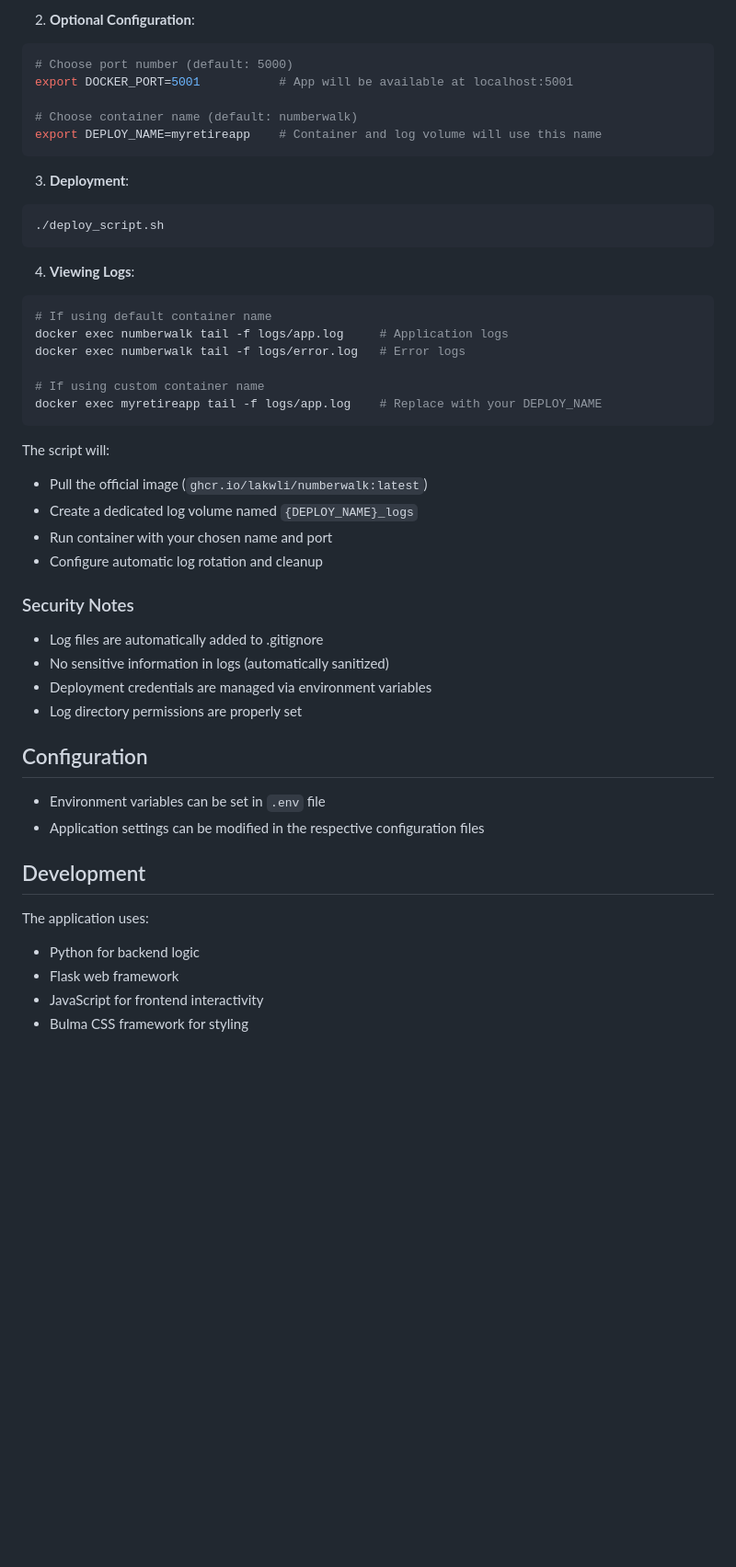
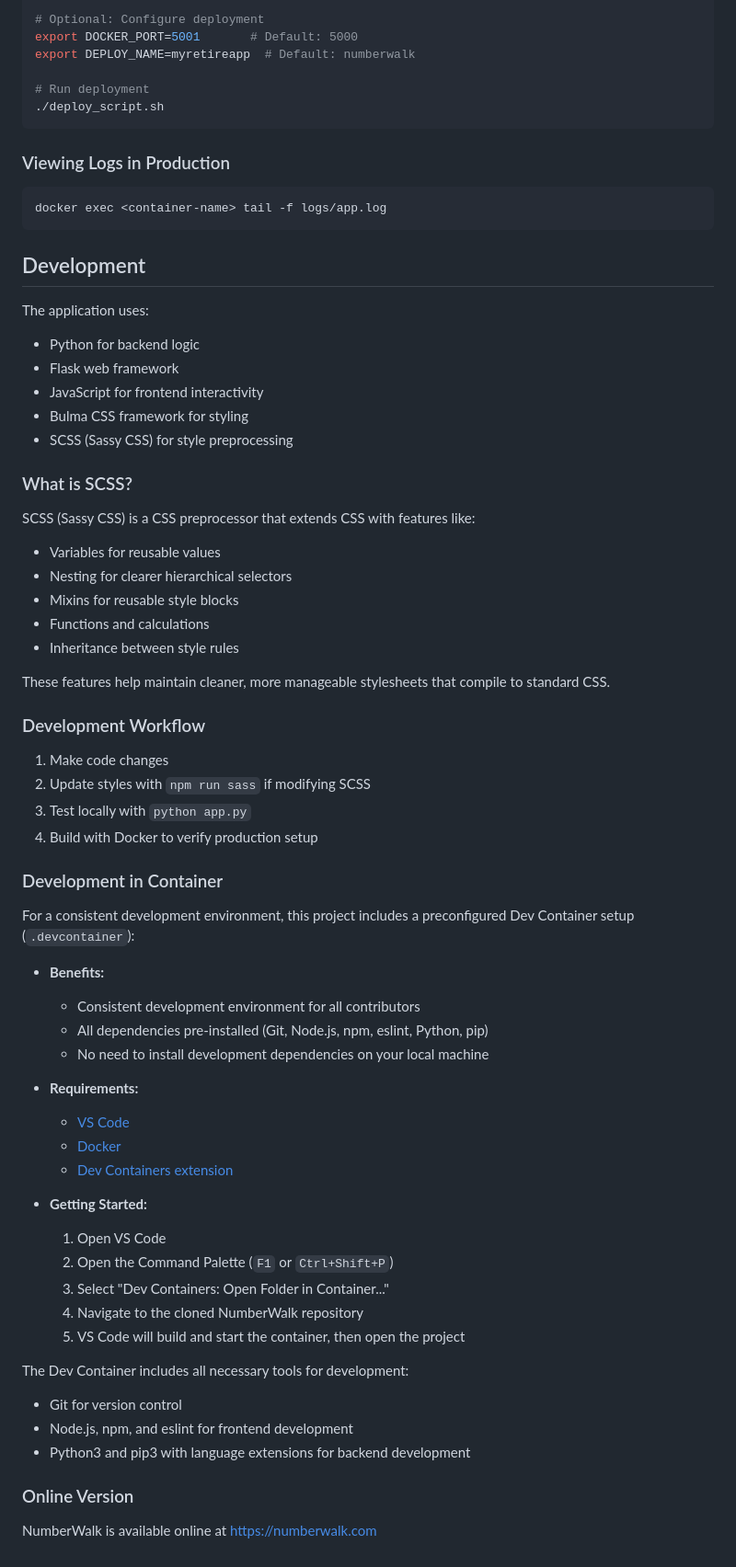
Before and after one commit to lakwli/dynaretire, a Markdown page: README.md, the part around one of its changes. Shown at 92% size. Drawn GitHub-style; blank space fills up the shorter version.

````diff
--- a/README.md
+++ b/README.md
@@ -159,45 +182,17 @@ export DOCKER_TOKEN=your_github_token
 
-2. **Optional Configuration**:
-```bash
-# Choose port number (default: 5000)
-export DOCKER_PORT=5001           # App will be available at localhost:5001
+# Optional: Configure deployment
+export DOCKER_PORT=5001       # Default: 5000
+export DEPLOY_NAME=myretireapp  # Default: numberwalk
 
-# Choose container name (default: numberwalk)
-export DEPLOY_NAME=myretireapp    # Container and log volume will use this name
-```
-
-3. **Deployment**:
-```bash
+# Run deployment
 ./deploy_script.sh
 ```
 
-4. **Viewing Logs**:
+### Viewing Logs in Production
+
 ```bash
-# If using default container name
-docker exec numberwalk tail -f logs/app.log     # Application logs
-docker exec numberwalk tail -f logs/error.log   # Error logs
-
-# If using custom container name
-docker exec myretireapp tail -f logs/app.log    # Replace with your DEPLOY_NAME
+docker exec <container-name> tail -f logs/app.log
 ```
-
-The script will:
-- Pull the official image (`ghcr.io/lakwli/numberwalk:latest`)
-- Create a dedicated log volume named `{DEPLOY_NAME}_logs`
-- Run container with your chosen name and port
-- Configure automatic log rotation and cleanup
-
-### Security Notes
-
-- Log files are automatically added to .gitignore
-- No sensitive information in logs (automatically sanitized)
-- Deployment credentials are managed via environment variables
-- Log directory permissions are properly set
-
-## Configuration
-
-- Environment variables can be set in `.env` file
-- Application settings can be modified in the respective configuration files
 
 ## Development
 
@@ -206,3 +201,52 @@ The application uses:
 - Flask web framework
 - JavaScript for frontend interactivity
 - Bulma CSS framework for styling
+- SCSS (Sassy CSS) for style preprocessing
+
+### What is SCSS?
+
+SCSS (Sassy CSS) is a CSS preprocessor that extends CSS with features like:
+- Variables for reusable values
+- Nesting for clearer hierarchical selectors
+- Mixins for reusable style blocks
+- Functions and calculations
+- Inheritance between style rules
+
+These features help maintain cleaner, more manageable stylesheets that compile to standard CSS.
+
+### Development Workflow
+
+1. Make code changes
+2. Update styles with `npm run sass` if modifying SCSS
+3. Test locally with `python app.py`
+4. Build with Docker to verify production setup
+
+### Development in Container
+
+For a consistent development environment, this project includes a preconfigured Dev Container setup (`.devcontainer`):
+
+- **Benefits:**
+  - Consistent development environment for all contributors
+  - All dependencies pre-installed (Git, Node.js, npm, eslint, Python, pip)
+  - No need to install development dependencies on your local machine
+
+- **Requirements:**
+  - [VS Code](https://code.visualstudio.com/)
+  - [Docker](https://www.docker.com/products/docker-desktop)
+  - [Dev Containers extension](https://marketplace.visualstudio.com/items?itemName=ms-vscode-remote.remote-containers)
+
+- **Getting Started:**
+  1. Open VS Code
+  2. Open the Command Palette (`F1` or `Ctrl+Shift+P`)
+  3. Select "Dev Containers: Open Folder in Container..."
+  4. Navigate to the cloned NumberWalk repository
+  5. VS Code will build and start the container, then open the project
+
+The Dev Container includes all necessary tools for development:
+- Git for version control
+- Node.js, npm, and eslint for frontend development
+- Python3 and pip3 with language extensions for backend development
+
+### Online Version
+
+NumberWalk is available online at [https://numberwalk.com](https://numberwalk.com)
````
Also changed, not shown: other parts of README.md (+89 -66 lines).
